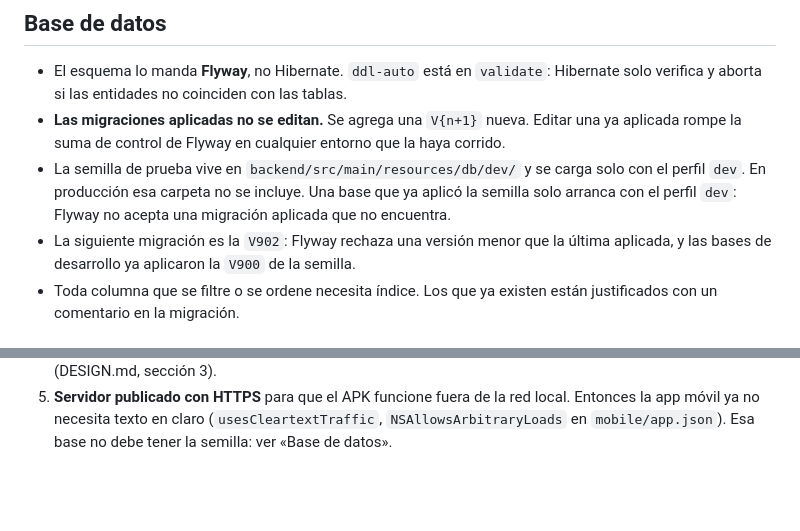
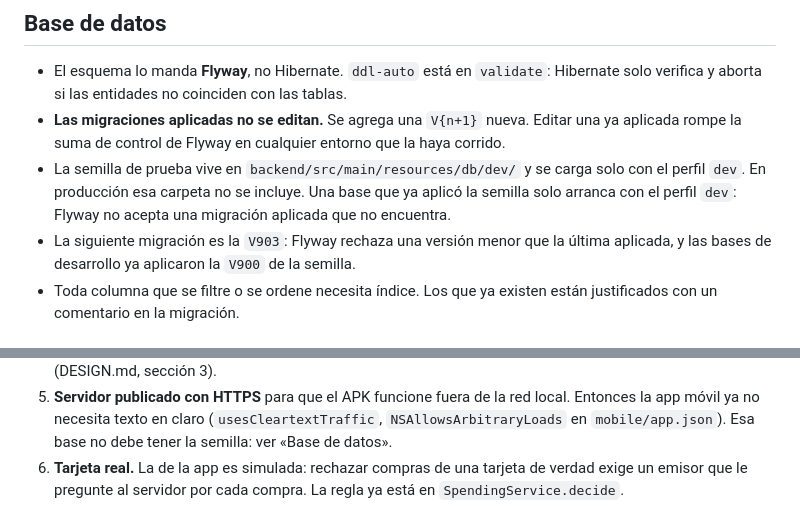
Before and after one commit to brash777/Flux-IA, a Markdown page: CLAUDE.md, 2 parts joined by grey strips. Rendered like a GitHub page; blank space fills up the shorter version.

Commit message:
docs: siguiente migración y tarjeta real pendiente
La V902 ya está aplicada en desarrollo. La tarjeta real queda en la lista de lo que falta: exige un emisor.

```diff
--- a/CLAUDE.md
+++ b/CLAUDE.md
@@ -91,7 +91,7 @@ que lo evita.
   En producción esa carpeta no se incluye.
   Una base que ya aplicó la semilla solo arranca con el perfil `dev`: Flyway no
   acepta una migración aplicada que no encuentra.
-- La siguiente migración es la `V902`: Flyway rechaza una versión menor que la
+- La siguiente migración es la `V903`: Flyway rechaza una versión menor que la
   última aplicada, y las bases de desarrollo ya aplicaron la `V900` de la semilla.
 - Toda columna que se filtre o se ordene necesita índice. Los que ya existen
   están justificados con un comentario en la migración.
@@ -281,3 +281,6 @@ Vive en `mobile/`: Expo SDK 58, para Expo Go y para compilar el APK con EAS.
    local. Entonces la app móvil ya no necesita texto en claro
    (`usesCleartextTraffic`, `NSAllowsArbitraryLoads` en `mobile/app.json`).
    Esa base no debe tener la semilla: ver «Base de datos».
+6. **Tarjeta real.** La de la app es simulada: rechazar compras de una tarjeta
+   de verdad exige un emisor que le pregunte al servidor por cada compra. La
+   regla ya está en `SpendingService.decide`.
```
